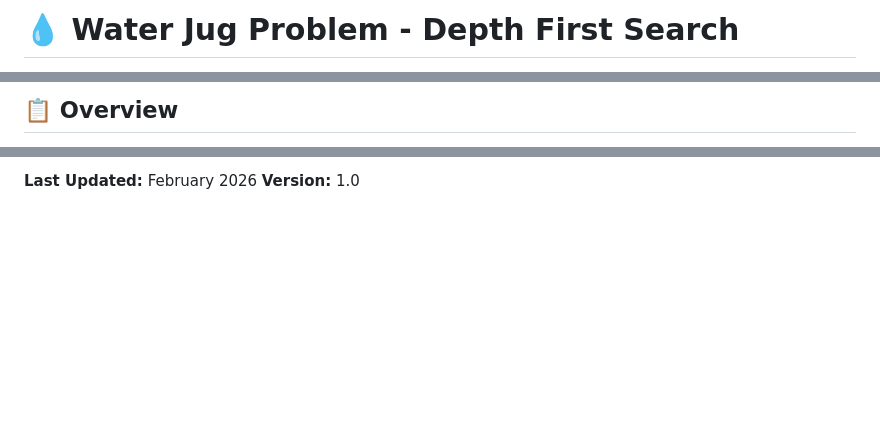
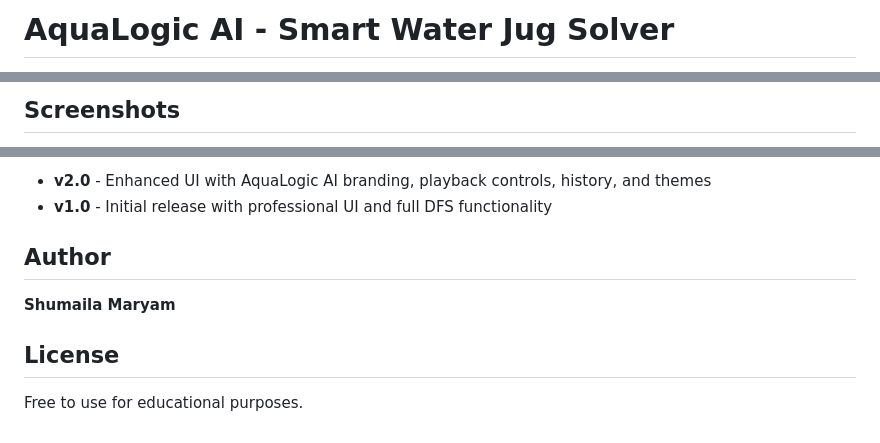
Before and after one commit to ShumailaMaryam062/AquaLogic-AI, a Markdown page: README.md, 3 parts joined by grey strips. GitHub-like rendering; blank space fills up the shorter version.

Commit message:
Updated README with screenshots and author info

```diff
--- a/README.md
+++ b/README.md
@@ -1,2 +1,2 @@
-# 💧 Water Jug Problem - Depth First Search
+# AquaLogic AI - Smart Water Jug Solver
 
@@ -7,3 +4,3 @@
 
-## 📋 Overview
+## Screenshots
 
@@ -195,3 +144,11 @@ For questions or suggestions, please contact:
 
-**Last Updated:** February 2026
-**Version:** 1.0
+- **v2.0** - Enhanced UI with AquaLogic AI branding, playback controls, history, and themes
+- **v1.0** - Initial release with professional UI and full DFS functionality
+
+## Author
+
+**Shumaila Maryam**
+
+## License
+
+Free to use for educational purposes.
```
Also changed, not shown: other parts of README.md (+95 -146 lines).
